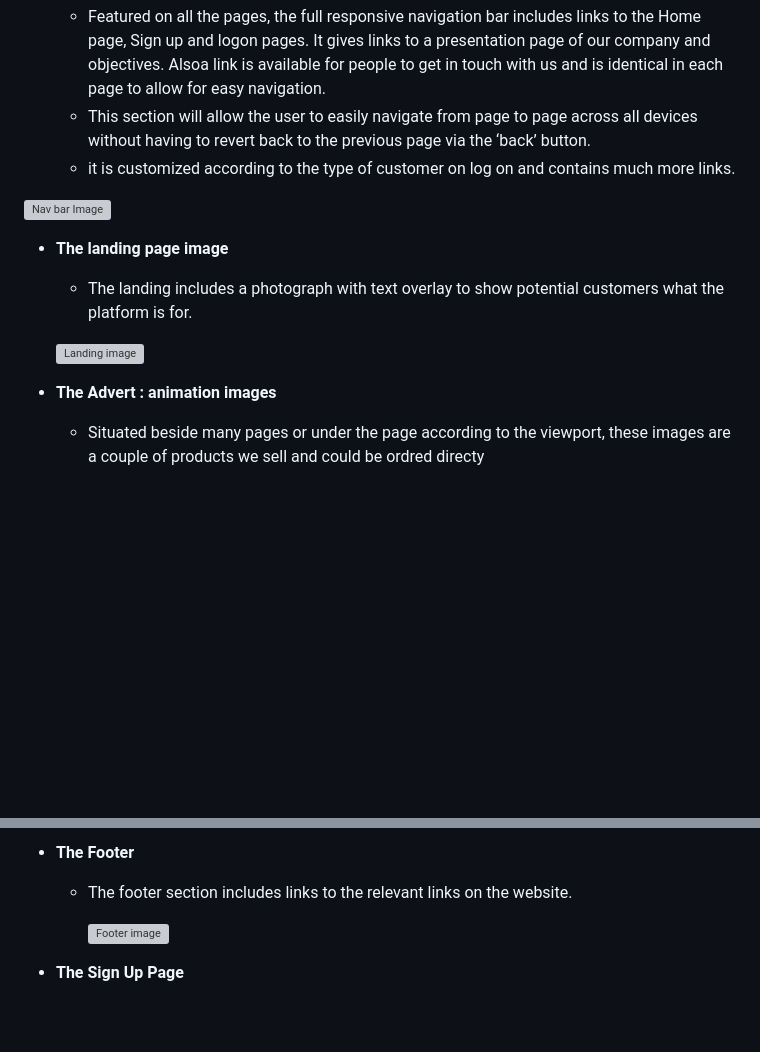
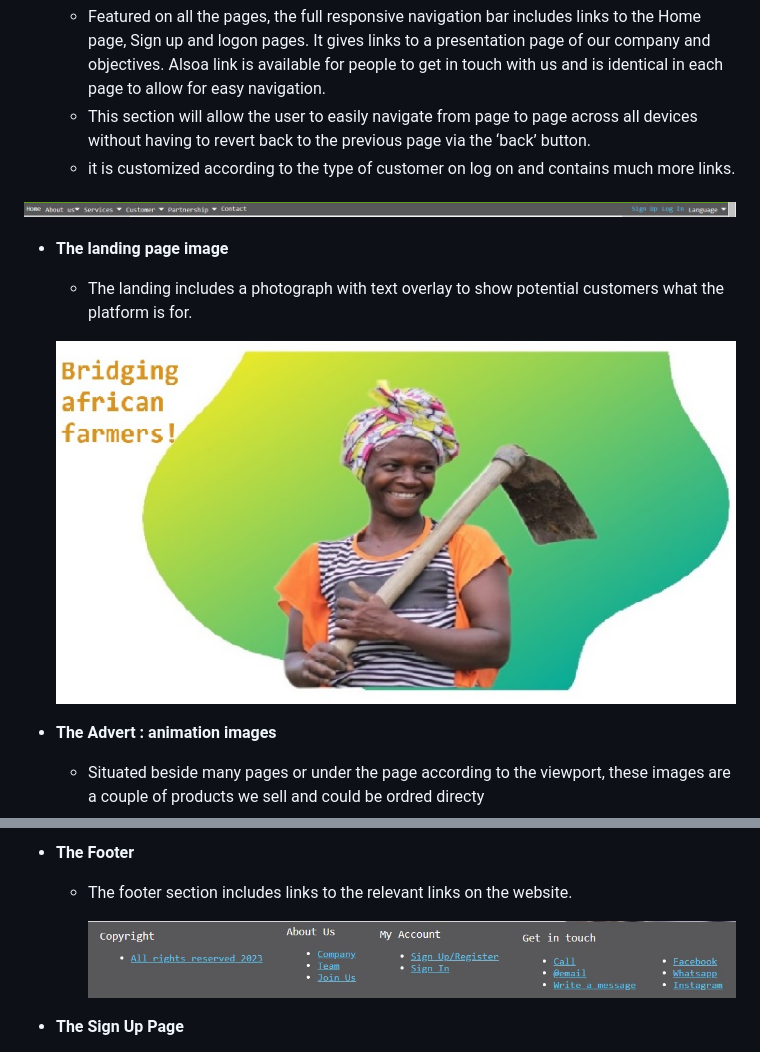
Before and after one commit to padi8791/CodeInsttute-Project1-HTML-CSS, a Markdown page: README.md, 2 parts joined by grey strips. Rendered like a GitHub page; blank space fills up the shorter version; grey boxes are pictures that could not be loaded.

Commit message:
README file updated with correct paths to images

```diff
--- a/README.md
+++ b/README.md
@@ -26,14 +26,14 @@ From our pespective both audiences are our customers :
   - it is customized according to the type of customer on log on and contains much more links.
 
 
- ![Nav bar Image](../CodeInsttute-Project1-HTML-CSS/images/NavBarImgRM.jpg)
+ ![Nav bar Image](images/NavBarImgRM.jpg)
 
 
 - __The landing page image__
 
   - The landing includes a photograph with text overlay to show potential customers what the platform is for.<p></p>
 
-  ![Landing image](../CodeInsttute-Project1-HTML-CSS/images/LandingImgRM.jpg)
+  ![Landing image](images/LandingImgRM.jpg)
 
 - __The Advert : animation images__
 
@@ -50,7 +50,7 @@ From our pespective both audiences are our customers :
 - __The Footer__
 
   - The footer section includes links to the relevant links on the website. <p></p>
-![Footer image](../CodeInsttute-Project1-HTML-CSS/images/FooterImgRM.jpg)
+![Footer image](images/FooterImgRM.jpg)
 
 - __The Sign Up Page__
 
```
Also changed, not shown: other parts of README.md (+7 -7 lines).
